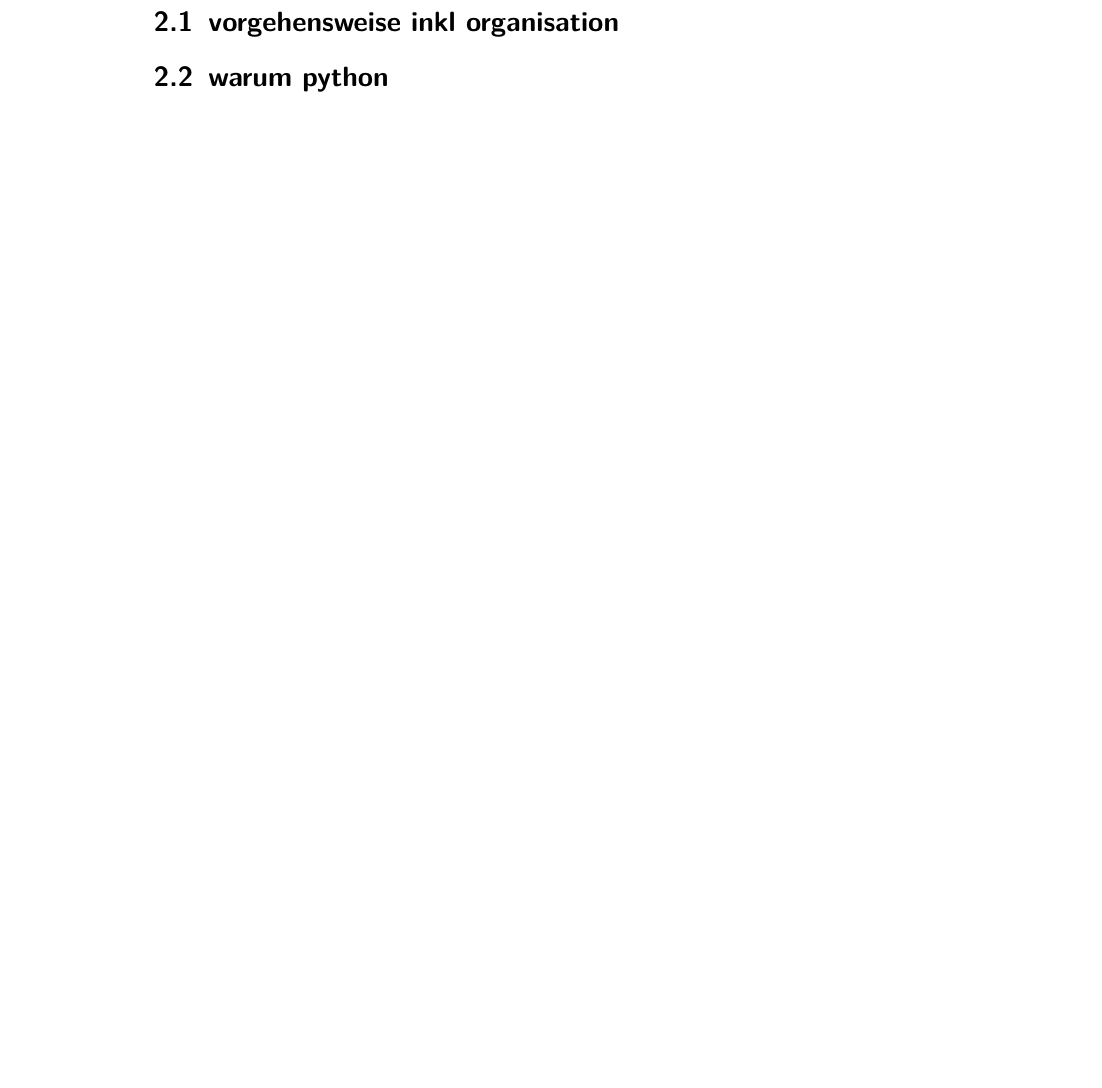
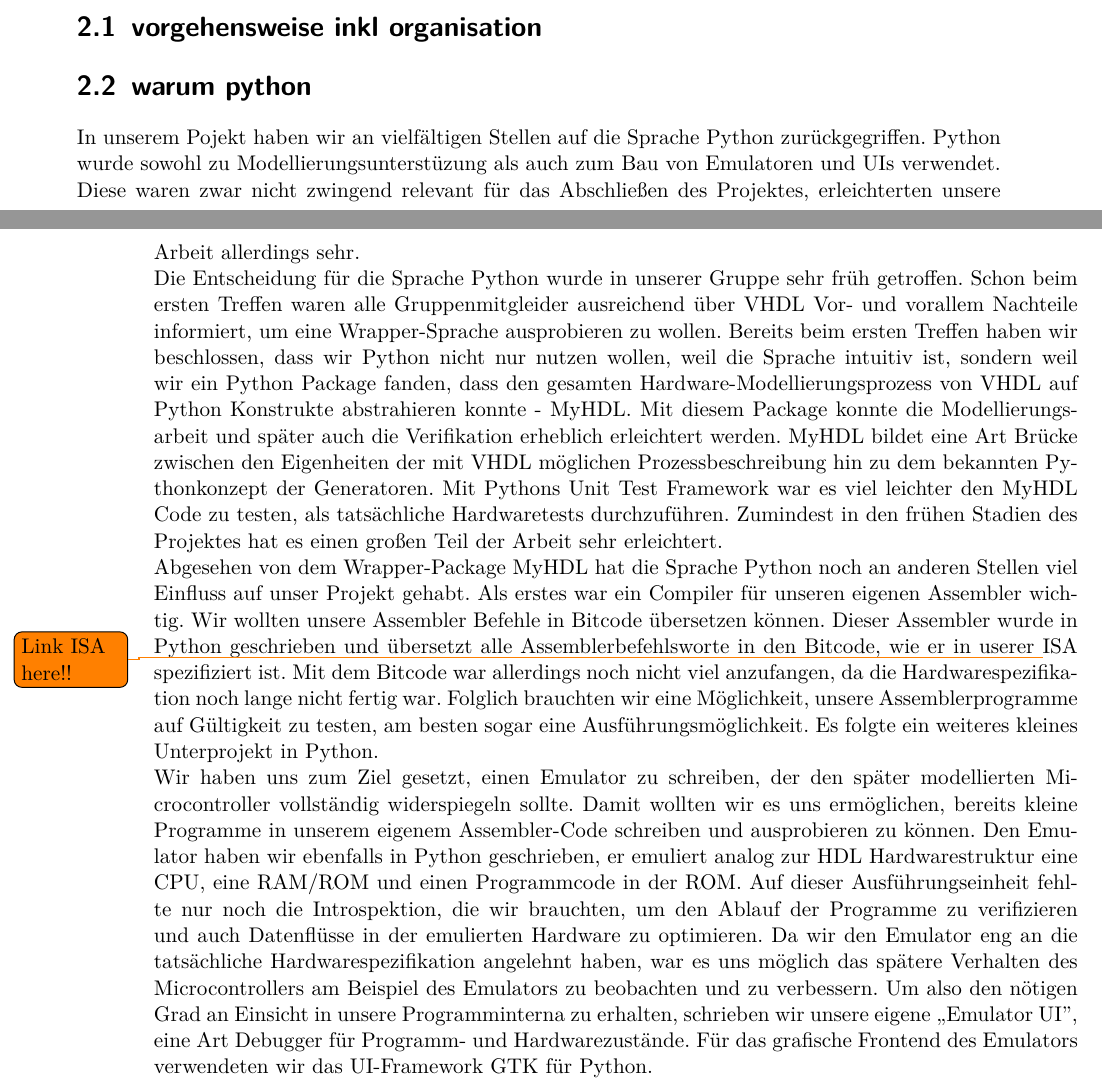
Before and after one commit to svenstaro/uni-projekt, a LaTeX document (report/master.tex, which reads report/preambel.tex, report/sections/why_py.tex): part of page 8 of 15 before the commit and two parts of pages 7 and 8 of 17 after it, the two joined at a grey line, cut so that both start at the same text, the shorter picture padded with empty space. Compiled offline with pdfLaTeX.

Commit message:
Setup structure for embettered parallel work (sections folder). Write first section "why_py". Add package to preambel, named "todo". Nice highlighting for todos in the compiled pdf. Applies in toc as well.

```diff
--- a/report/preambel.tex
+++ b/report/preambel.tex
@@ -17,6 +17,7 @@
 \usepackage{multicol}
 \usepackage{multirow}
 \usepackage{wrapfig}
+\usepackage{todonotes}
 
 \hypersetup{
     colorlinks=true,
--- /dev/null
+++ b/report/sections/why_py.tex
@@ -0,0 +1,4 @@
+In unserem Pojekt haben wir an vielfältigen Stellen auf die Sprache Python zurückgegriffen. Python wurde sowohl zu Modellierungsunterstüzung als auch zum Bau von Emulatoren und UIs verwendet. Diese waren zwar nicht zwingend relevant für das Abschließen des Projektes, erleichterten unsere Arbeit allerdings sehr. \newline
+Die Entscheidung für die Sprache Python wurde in unserer Gruppe sehr früh getroffen. Schon beim ersten Treffen waren alle Gruppenmitgleider ausreichend über VHDL Vor- und vorallem Nachteile informiert, um eine Wrapper-Sprache ausprobieren zu wollen. Bereits beim ersten Treffen haben wir beschlossen, dass wir Python nicht nur nutzen wollen, weil die Sprache intuitiv ist, sondern weil wir ein Python Package fanden, dass den gesamten Hardware-Modellierungsprozess von VHDL auf Python Konstrukte abstrahieren konnte - MyHDL. Mit diesem Package konnte die Modellierungsarbeit und später auch die Verifikation erheblich erleichtert werden. MyHDL bildet eine Art Brücke zwischen den Eigenheiten der mit VHDL möglichen Prozessbeschreibung hin zu dem bekannten Pythonkonzept der Generatoren. Mit Pythons Unit Test Framework war es viel leichter den MyHDL Code zu testen, als tatsächliche Hardwaretests durchzuführen. Zumindest in den frühen Stadien des Projektes hat es einen großen Teil der Arbeit sehr erleichtert. \newline
+Abgesehen von dem Wrapper-Package MyHDL hat die Sprache Python noch an anderen Stellen viel Einfluss auf unser Projekt gehabt. Als erstes war ein Compiler für unseren eigenen Assembler wichtig. Wir wollten unsere Assembler Befehle in Bitcode übersetzen können. Dieser Assembler wurde in Python geschrieben und übersetzt alle Assemblerbefehlsworte in den Bitcode, wie er in userer \todo{Link ISA here!!} ISA spezifiziert ist. Mit dem Bitcode war allerdings noch nicht viel anzufangen, da die Hardwarespezifikation noch lange nicht fertig war. Folglich brauchten wir eine Möglichkeit, unsere Assemblerprogramme auf Gültigkeit zu testen, am besten sogar eine Ausführungsmöglichkeit. Es folgte ein weiteres kleines Unterprojekt in Python. \newline
+Wir haben uns zum Ziel gesetzt, einen Emulator zu schreiben, der den später modellierten Microcontroller vollständig widerspiegeln sollte. Damit wollten wir es uns ermöglichen, bereits kleine Programme in unserem eigenem Assembler-Code schreiben und ausprobieren zu können. Den Emulator haben wir ebenfalls in Python geschrieben, er emuliert analog zur HDL Hardwarestruktur eine CPU, eine RAM/ROM und einen Programmcode in der ROM. Auf dieser Ausführungseinheit fehlte nur noch die Introspektion, die wir brauchten, um den Ablauf der Programme zu verifizieren und auch Datenflüsse in der emulierten Hardware zu optimieren. Da wir den Emulator eng an die tatsächliche Hardwarespezifikation angelehnt haben, war es uns möglich das spätere Verhalten des Microcontrollers am Beispiel des Emulators zu beobachten und zu verbessern. Um also den nötigen Grad an Einsicht in unsere Programminterna zu erhalten, schrieben wir unsere eigene \glqq Emulator UI'', eine Art Debugger für Programm- und Hardwarezustände. Für das grafische Frontend des Emulators verwendeten wir das UI-Framework GTK für Python.
```
Also changed, not shown: report/general.tex (+2 -0 lines), report/sections/license.tex (added).
